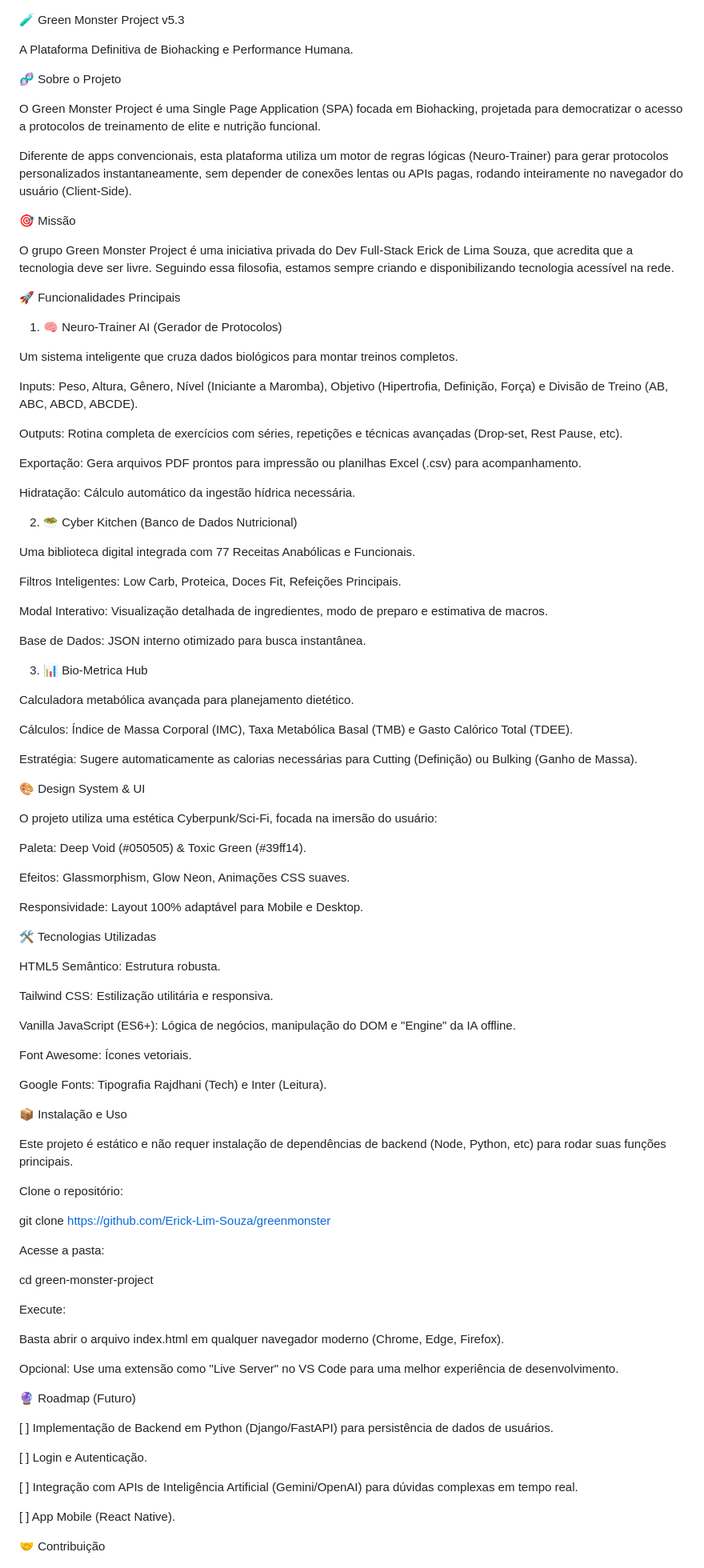
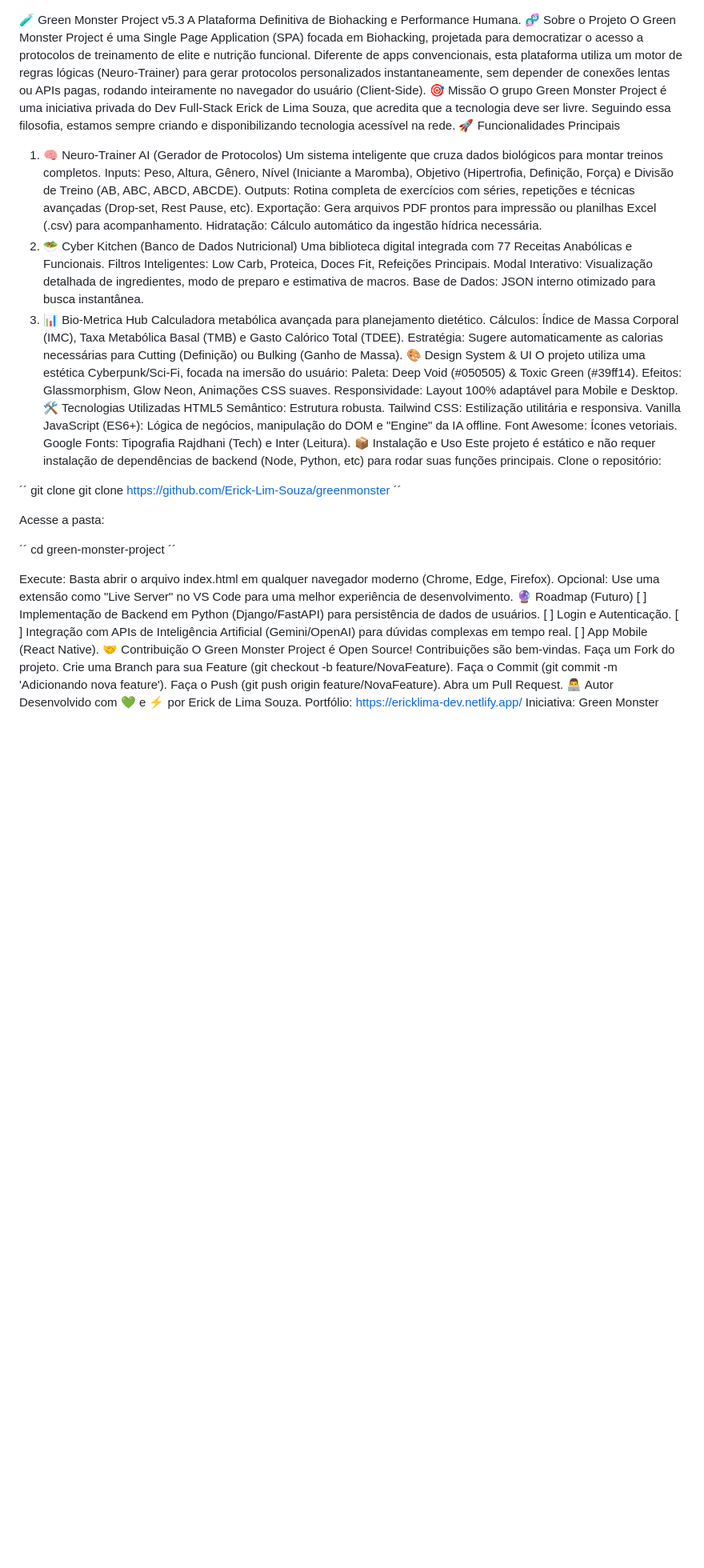
Before and after one commit to Erick-Lim-Souza/greenmonster, a Markdown page: README.md, the part around one of its changes. Shown at 80% size. Drawn GitHub-style; blank space fills up the shorter version.

```diff
--- a/README.md
+++ b/README.md
@@ -1,97 +1,56 @@
 🧪 Green Monster Project v5.3
-
 A Plataforma Definitiva de Biohacking e Performance Humana.
-
 🧬 Sobre o Projeto
-
 O Green Monster Project é uma Single Page Application (SPA) focada em Biohacking, projetada para democratizar o acesso a protocolos de treinamento de elite e nutrição funcional.
-
 Diferente de apps convencionais, esta plataforma utiliza um motor de regras lógicas (Neuro-Trainer) para gerar protocolos personalizados instantaneamente, sem depender de conexões lentas ou APIs pagas, rodando inteiramente no navegador do usuário (Client-Side).
-
 🎯 Missão
-
 O grupo Green Monster Project é uma iniciativa privada do Dev Full-Stack Erick de Lima Souza, que acredita que a tecnologia deve ser livre. Seguindo essa filosofia, estamos sempre criando e disponibilizando tecnologia acessível na rede.
-
 🚀 Funcionalidades Principais
-
 1. 🧠 Neuro-Trainer AI (Gerador de Protocolos)
-
 Um sistema inteligente que cruza dados biológicos para montar treinos completos.
-
 Inputs: Peso, Altura, Gênero, Nível (Iniciante a Maromba), Objetivo (Hipertrofia, Definição, Força) e Divisão de Treino (AB, ABC, ABCD, ABCDE).
-
 Outputs: Rotina completa de exercícios com séries, repetições e técnicas avançadas (Drop-set, Rest Pause, etc).
-
 Exportação: Gera arquivos PDF prontos para impressão ou planilhas Excel (.csv) para acompanhamento.
-
 Hidratação: Cálculo automático da ingestão hídrica necessária.
-
 2. 🥗 Cyber Kitchen (Banco de Dados Nutricional)
-
 Uma biblioteca digital integrada com 77 Receitas Anabólicas e Funcionais.
-
 Filtros Inteligentes: Low Carb, Proteica, Doces Fit, Refeições Principais.
-
 Modal Interativo: Visualização detalhada de ingredientes, modo de preparo e estimativa de macros.
-
 Base de Dados: JSON interno otimizado para busca instantânea.
-
 3. 📊 Bio-Metrica Hub
-
 Calculadora metabólica avançada para planejamento dietético.
-
 Cálculos: Índice de Massa Corporal (IMC), Taxa Metabólica Basal (TMB) e Gasto Calórico Total (TDEE).
-
 Estratégia: Sugere automaticamente as calorias necessárias para Cutting (Definição) ou Bulking (Ganho de Massa).
-
 🎨 Design System & UI
-
 O projeto utiliza uma estética Cyberpunk/Sci-Fi, focada na imersão do usuário:
-
 Paleta: Deep Void (#050505) & Toxic Green (#39ff14).
-
 Efeitos: Glassmorphism, Glow Neon, Animações CSS suaves.
-
 Responsividade: Layout 100% adaptável para Mobile e Desktop.
-
 🛠️ Tecnologias Utilizadas
-
 HTML5 Semântico: Estrutura robusta.
-
 Tailwind CSS: Estilização utilitária e responsiva.
-
 Vanilla JavaScript (ES6+): Lógica de negócios, manipulação do DOM e "Engine" da IA offline.
-
 Font Awesome: Ícones vetoriais.
-
 Google Fonts: Tipografia Rajdhani (Tech) e Inter (Leitura).
-
 📦 Instalação e Uso
-
 Este projeto é estático e não requer instalação de dependências de backend (Node, Python, etc) para rodar suas funções principais.
-
 Clone o repositório:
 
-git clone [https://github.com/Erick-Lim-Souza/greenmonster](https://github.com/Erick-Lim-Souza/greenmonster)
-
+´´
+git clone git clone [https://github.com/Erick-Lim-Souza/greenmonster](https://github.com/Erick-Lim-Souza/greenmonster)
+´´
 
 Acesse a pasta:
 
+´´
 cd green-monster-project
-
+´´
 
 Execute:
-
 Basta abrir o arquivo index.html em qualquer navegador moderno (Chrome, Edge, Firefox).
-
 Opcional: Use uma extensão como "Live Server" no VS Code para uma melhor experiência de desenvolvimento.
-
 🔮 Roadmap (Futuro)
-
 [ ] Implementação de Backend em Python (Django/FastAPI) para persistência de dados de usuários.
-
 [ ] Login e Autenticação.
-
 [ ] Integração com APIs de Inteligência Artificial (Gemini/OpenAI) para dúvidas complexas em tempo real.
-
 [ ] App Mobile (React Native).
```
Also changed, not shown: other parts of README.md (+0 -12 lines).
